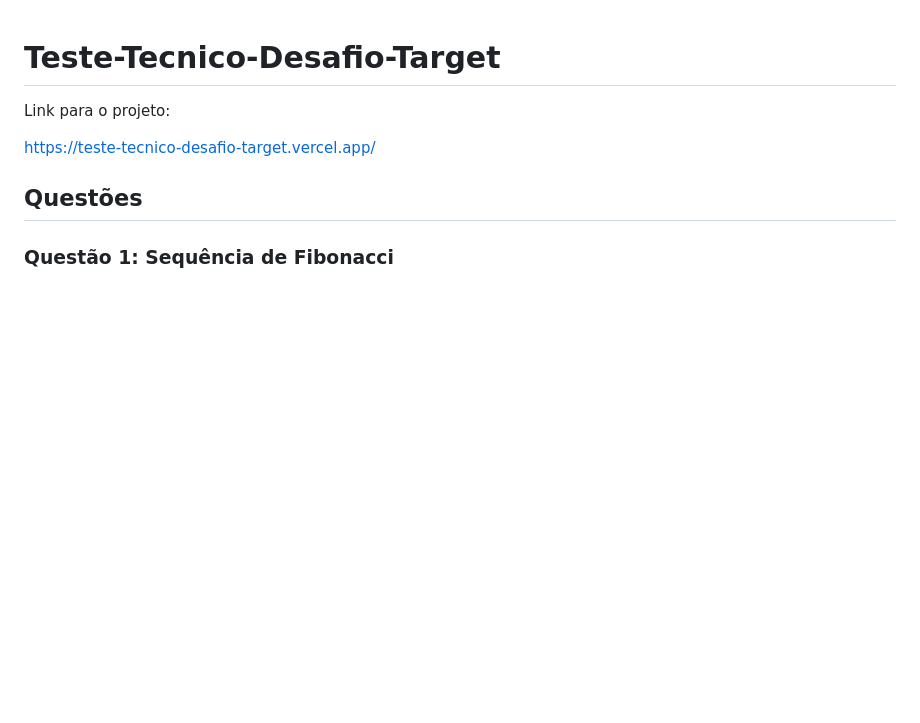
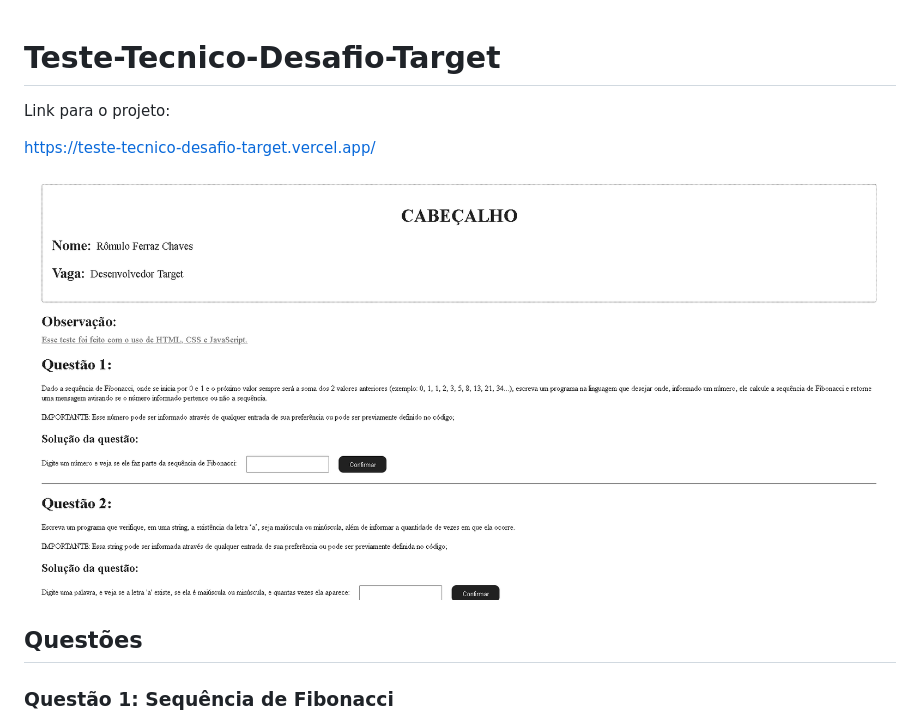
Before and after one commit to RomuloFerrazChaves/Teste-Tecnico-Desafio-Target, a Markdown page: README.md, the part around the change. Drawn GitHub-style; blank space fills up the shorter version.

```diff
--- a/README.md
+++ b/README.md
@@ -3,6 +3,9 @@
 Link para o projeto:
 
 https://teste-tecnico-desafio-target.vercel.app/
+
+![Imagem de Exemplo](Teste%20Tecnico%20-%20Target/assets/teste-screenshot.png)
+
 
 ## Questões
 
```
